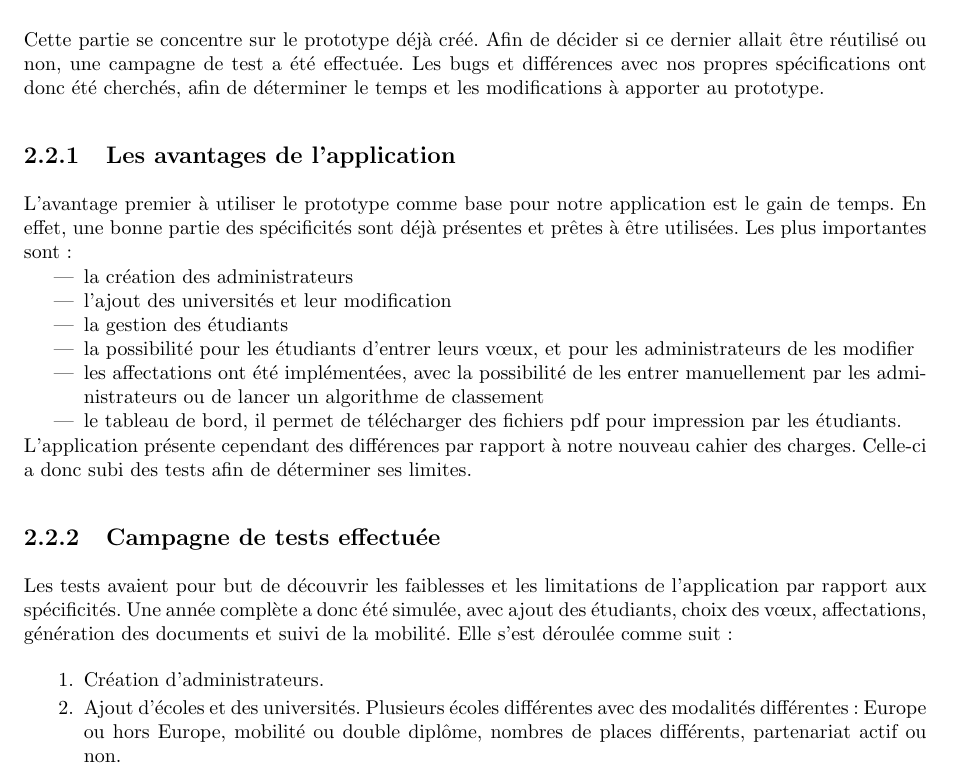
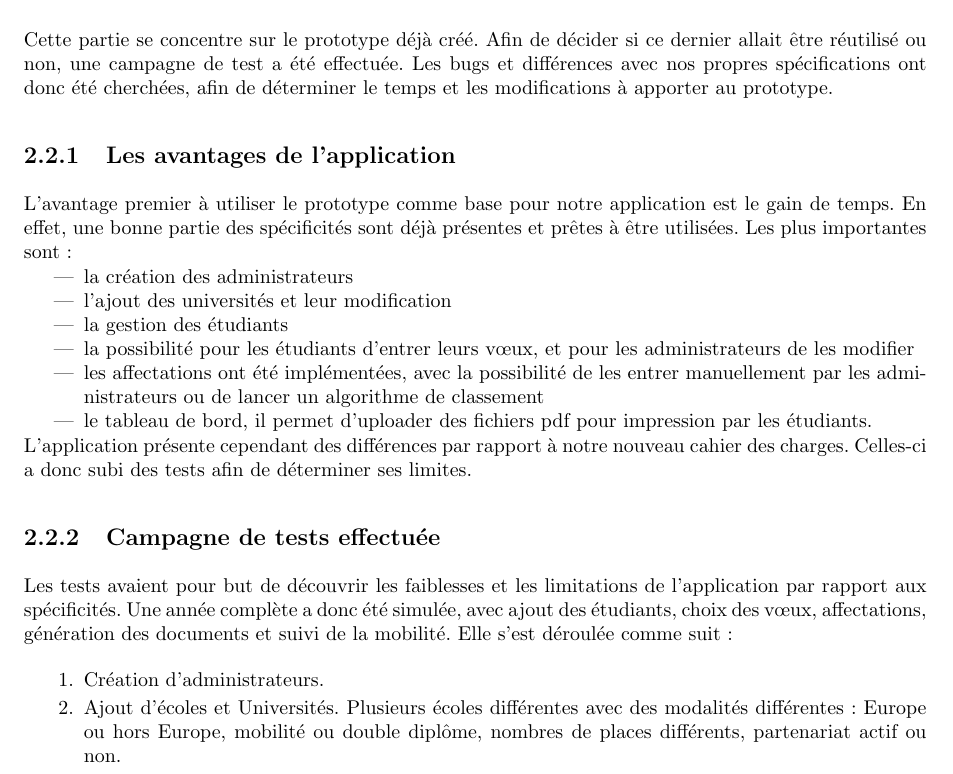
Before and after one commit to Livda/ILikeToMoveIt, a LaTeX document (Rapport de pré-étude/Rapport.tex, which reads Rapport de pré-étude/Existant/existant.tex): part of page 6 of 13, cut so that both start at the same text. Compiled offline with pdfLaTeX.

```diff
--- a/Rapport de pré-étude/Existant/existant.tex
+++ b/Rapport de pré-étude/Existant/existant.tex
@@ -1,6 +1,6 @@
 \section{L'application déjà développée}
 
-Cette partie se concentre sur le prototype déjà créé. Afin de décider si ce dernier allait être réutilisé ou non, une campagne de test a été effectuée. Les bugs et différences avec nos propres spécifications ont donc été cherchés, afin de déterminer le temps et les modifications à apporter au prototype.
+Cette partie se concentre sur le prototype déjà créé. Afin de décider si ce dernier allait être réutilisé ou non, une campagne de test a été effectuée. Les bugs et différences avec nos propres spécifications ont donc été cherchées, afin de déterminer le temps et les modifications à apporter au prototype.
 
 
 \subsection{Les avantages de l'application}
@@ -13,10 +13,10 @@
 \item la gestion des étudiants
 \item la possibilité pour les étudiants d'entrer leurs vœux, et pour les administrateurs de les modifier
 \item les affectations ont été implémentées, avec la possibilité de les entrer manuellement par les administrateurs ou de lancer un algorithme de classement
-\item le tableau de bord, il permet de télécharger des fichiers pdf pour impression par les étudiants.
+\item le tableau de bord, il permet d'uploader des fichiers pdf pour impression par les étudiants.
 \end{itemize}
 
-L'application présente cependant des différences par rapport à notre nouveau cahier des charges. Celle-ci a donc subi des tests afin de déterminer ses limites.
+L'application présente cependant des différences par rapport à notre nouveau cahier des charges. Celles-ci a donc subi des tests afin de déterminer ses limites.
 
 
 \subsection{Campagne de tests effectuée}
@@ -26,12 +26,13 @@
 
 \begin{enumerate}
 \item Création d'administrateurs.
-\item Ajout d'écoles et des universités. Plusieurs écoles différentes avec des modalités différentes : Europe ou hors Europe, mobilité ou double diplôme, nombres de places différents, partenariat actif ou non.
+\item Ajout d'écoles et Universités. Plusieurs écoles différentes avec des modalités différentes : Europe ou hors Europe, mobilité ou double diplôme, nombres de places différents, partenariat actif ou non.
 \item Ajout d'étudiants et création de leurs vœux du côté de l'interface étudiant. Certains étudiants de la même année avec le même premier vœu. Des étudiants de deux années différentes avec le même premier vœu. Des étudiants sans vœu.
 \item Modifications et ajout de vœux côté administrateur.
 \item Passage à la phase suivante : verrouillage des vœux afin d'empêcher les étudiants de modifier leurs vœux.
 \item Créations d'affectations fixes, puis utilisation de l'algorithme d'affectation automatiques.
 \item Passage à la phase suivante : rendre les affectations publiques, afin que les étudiants y aient accès.
+\item
 \item Passage à l'année suivante.
 \item Ré-exécution des phases, depuis l'ajout d'écoles jusqu'au passage à l'année suivante.
 \end{enumerate}
```
Also changed, not shown: Rapport de pré-étude/Existant/existant.tex (2 more changed lines).
